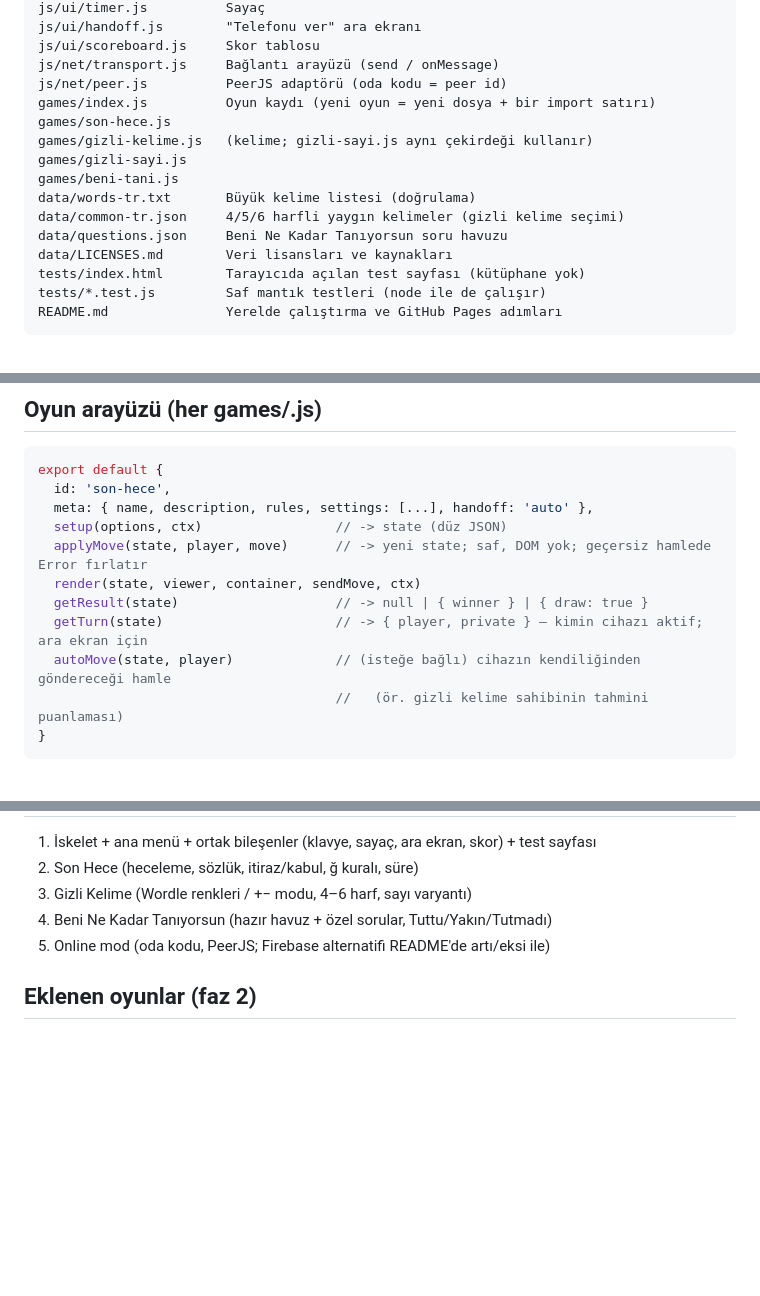
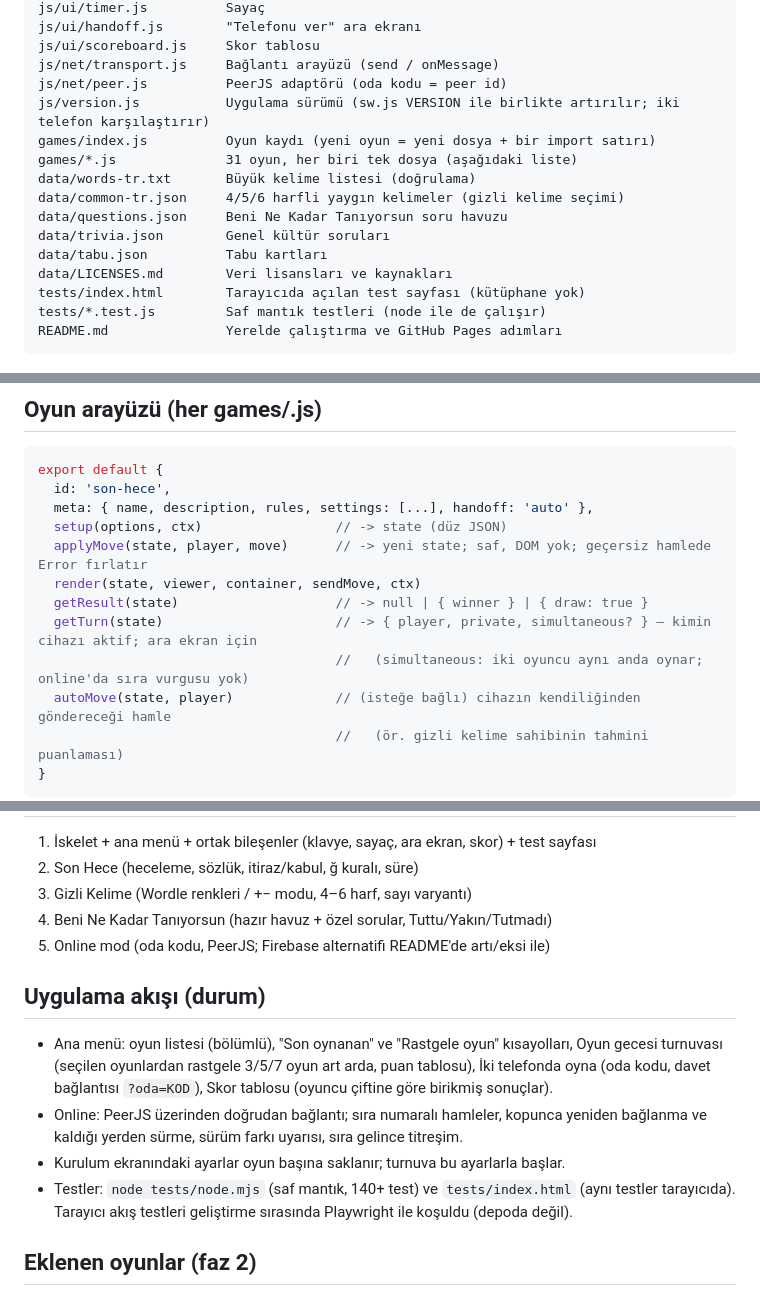
Before and after one commit to muozer1993-crypto/game-game-, a Markdown page: PLAN.md, 3 parts joined by grey strips. Drawn GitHub-style; blank space fills up the shorter version.

Commit message:
PLAN.md: güncel durum (31 oyun, akış, online, testler)
Co-Authored-By: Claude Fable 5.1 <noreply@anthropic.com>
Claude-Session: https://claude.ai/code/session_019Xh2Fpif69D8GV5gZFjbvZ

```diff
--- a/PLAN.md
+++ b/PLAN.md
@@ -26,14 +26,14 @@ js/ui/handoff.js        "Telefonu ver" ara ekranı
 js/ui/scoreboard.js     Skor tablosu
 js/net/transport.js     Bağlantı arayüzü (send / onMessage)
 js/net/peer.js          PeerJS adaptörü (oda kodu = peer id)
+js/version.js           Uygulama sürümü (sw.js VERSION ile birlikte artırılır; iki telefon karşılaştırır)
 games/index.js          Oyun kaydı (yeni oyun = yeni dosya + bir import satırı)
-games/son-hece.js
-games/gizli-kelime.js   (kelime; gizli-sayi.js aynı çekirdeği kullanır)
-games/gizli-sayi.js
-games/beni-tani.js
+games/*.js              31 oyun, her biri tek dosya (aşağıdaki liste)
 data/words-tr.txt       Büyük kelime listesi (doğrulama)
 data/common-tr.json     4/5/6 harfli yaygın kelimeler (gizli kelime seçimi)
 data/questions.json     Beni Ne Kadar Tanıyorsun soru havuzu
+data/trivia.json        Genel kültür soruları
+data/tabu.json          Tabu kartları
 data/LICENSES.md        Veri lisansları ve kaynakları
 tests/index.html        Tarayıcıda açılan test sayfası (kütüphane yok)
 tests/*.test.js         Saf mantık testleri (node ile de çalışır)
@@ -50,7 +50,8 @@ export default {
   applyMove(state, player, move)      // -> yeni state; saf, DOM yok; geçersiz hamlede Error fırlatır
   render(state, viewer, container, sendMove, ctx)
   getResult(state)                    // -> null | { winner } | { draw: true }
-  getTurn(state)                      // -> { player, private } — kimin cihazı aktif; ara ekran için
+  getTurn(state)                      // -> { player, private, simultaneous? } — kimin cihazı aktif; ara ekran için
+                                      //   (simultaneous: iki oyuncu aynı anda oynar; online'da sıra vurgusu yok)
   autoMove(state, player)             // (isteğe bağlı) cihazın kendiliğinden göndereceği hamle
                                       //   (ör. gizli kelime sahibinin tahmini puanlaması)
 }
@@ -72,6 +73,18 @@ export default {
 4. Beni Ne Kadar Tanıyorsun (hazır havuz + özel sorular, Tuttu/Yakın/Tutmadı)
 5. Online mod (oda kodu, PeerJS; Firebase alternatifi README'de artı/eksi ile)
 
+## Uygulama akışı (durum)
+
+- Ana menü: oyun listesi (bölümlü), "Son oynanan" ve "Rastgele oyun" kısayolları,
+  Oyun gecesi turnuvası (seçilen oyunlardan rastgele 3/5/7 oyun art arda, puan tablosu),
+  İki telefonda oyna (oda kodu, davet bağlantısı `?oda=KOD`), Skor tablosu (oyuncu çiftine göre
+  birikmiş sonuçlar).
+- Online: PeerJS üzerinden doğrudan bağlantı; sıra numaralı hamleler, kopunca yeniden bağlanma ve
+  kaldığı yerden sürme, sürüm farkı uyarısı, sıra gelince titreşim.
+- Kurulum ekranındaki ayarlar oyun başına saklanır; turnuva bu ayarlarla başlar.
+- Testler: `node tests/node.mjs` (saf mantık, 140+ test) ve `tests/index.html` (aynı testler
+  tarayıcıda). Tarayıcı akış testleri geliştirme sırasında Playwright ile koşuldu (depoda değil).
+
 ## Eklenen oyunlar (faz 2)
 Genel Kültür Düellosu (`data/trivia.json`), Amiral Battı, Tavla, Dama, Mangala, Bilardo,
 Dört Bağlantı, Noktalar ve Kutular, Hafıza, XOX, Taş Kağıt Makas, Adam Asmaca, Harf Avı, Kelime Türetme, Tabu (`data/tabu.json`), Reversi, Beş Taş, Dokuz Taş, Refleks, Satranç, Hesap Yarışı, Renk Tuzağı, Hafıza Dizisi, Durak, Mayın Tarlası, Sudoku Düellosu — her biri `games/` altında tek dosya; `games/index.js`
```
